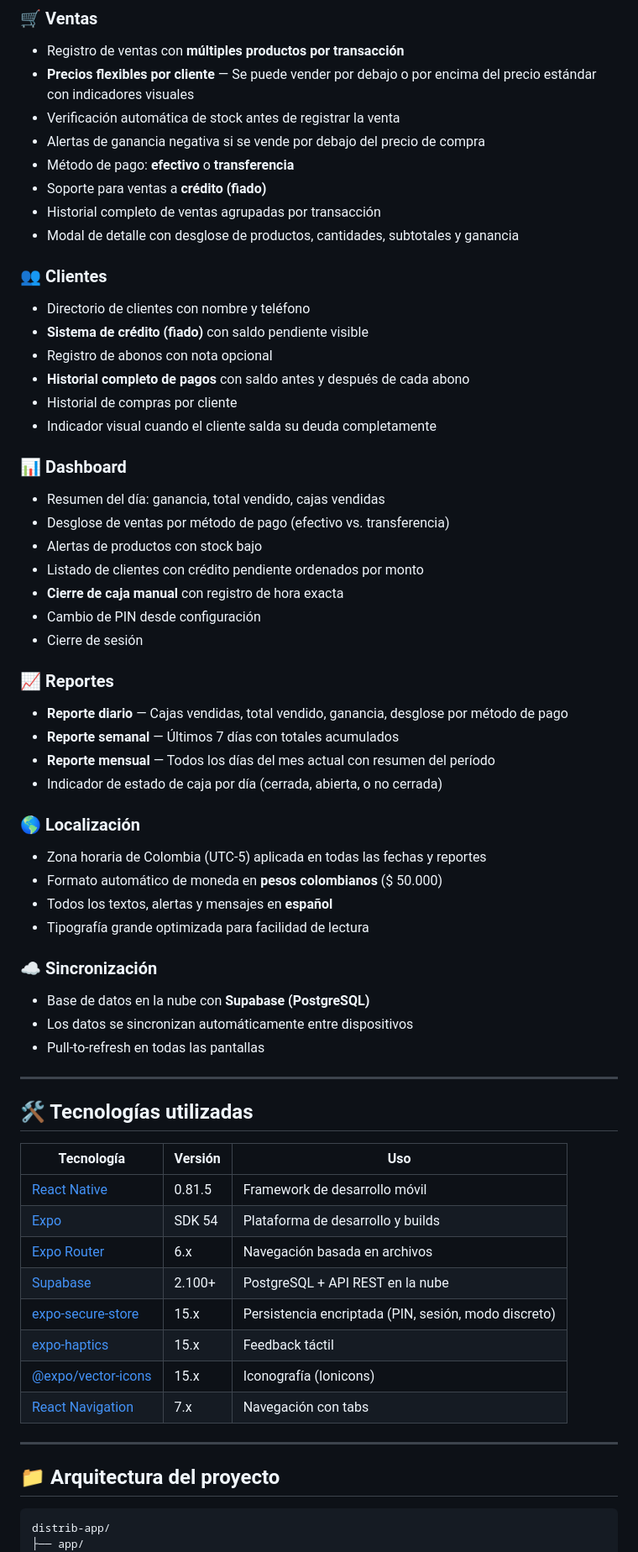
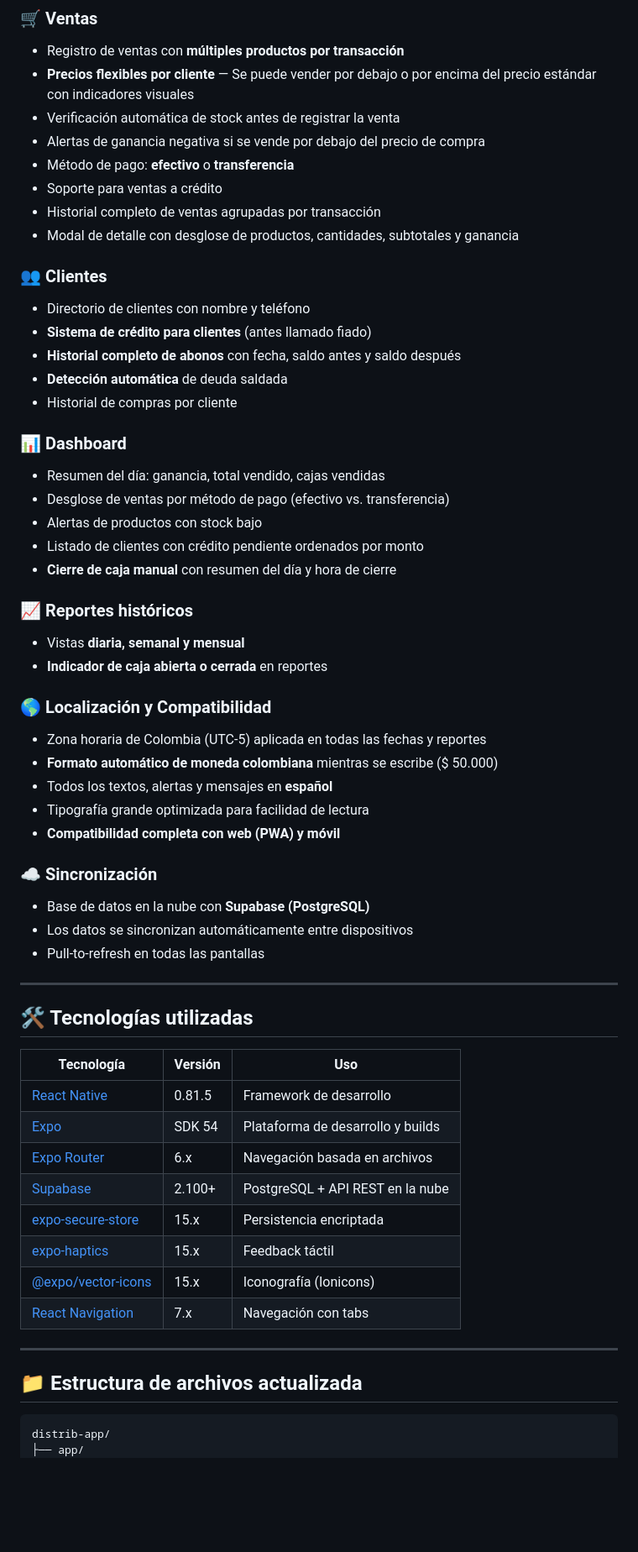
Before and after one commit to SantiagoRomero7/distrib-app, a Markdown page: README.md, the part around one of its changes. Shown at 84% size. Rendered like a GitHub page; blank space fills up the shorter version.

````diff
--- a/README.md
+++ b/README.md
@@ -36,38 +37,34 @@ Reemplaza el sistema manual de cuadernos, facturas en papel y cálculos a mano p
 - Verificación automática de stock antes de registrar la venta
 - Alertas de ganancia negativa si se vende por debajo del precio de compra
 - Método de pago: **efectivo** o **transferencia**
-- Soporte para ventas a **crédito (fiado)**
+- Soporte para ventas a crédito
 - Historial completo de ventas agrupadas por transacción
 - Modal de detalle con desglose de productos, cantidades, subtotales y ganancia
 
 ### 👥 Clientes
 - Directorio de clientes con nombre y teléfono
-- **Sistema de crédito (fiado)** con saldo pendiente visible
-- Registro de abonos con nota opcional
-- **Historial completo de pagos** con saldo antes y después de cada abono
+- **Sistema de crédito para clientes** (antes llamado fiado)
+- **Historial completo de abonos** con fecha, saldo antes y saldo después
+- **Detección automática** de deuda saldada
 - Historial de compras por cliente
-- Indicador visual cuando el cliente salda su deuda completamente
 
 ### 📊 Dashboard
 - Resumen del día: ganancia, total vendido, cajas vendidas
 - Desglose de ventas por método de pago (efectivo vs. transferencia)
 - Alertas de productos con stock bajo
 - Listado de clientes con crédito pendiente ordenados por monto
-- **Cierre de caja manual** con registro de hora exacta
-- Cambio de PIN desde configuración
-- Cierre de sesión
+- **Cierre de caja manual** con resumen del día y hora de cierre
 
-### 📈 Reportes
-- **Reporte diario** — Cajas vendidas, total vendido, ganancia, desglose por método de pago
-- **Reporte semanal** — Últimos 7 días con totales acumulados
-- **Reporte mensual** — Todos los días del mes actual con resumen del período
-- Indicador de estado de caja por día (cerrada, abierta, o no cerrada)
+### 📈 Reportes históricos
+- Vistas **diaria, semanal y mensual**
+- **Indicador de caja abierta o cerrada** en reportes
 
-### 🌎 Localización
+### 🌎 Localización y Compatibilidad
 - Zona horaria de Colombia (UTC-5) aplicada en todas las fechas y reportes
-- Formato automático de moneda en **pesos colombianos** ($ 50.000)
+- **Formato automático de moneda colombiana** mientras se escribe ($ 50.000)
 - Todos los textos, alertas y mensajes en **español**
 - Tipografía grande optimizada para facilidad de lectura
+- **Compatibilidad completa con web (PWA) y móvil**
 
 ### ☁️ Sincronización
 - Base de datos en la nube con **Supabase (PostgreSQL)**
@@ -80,18 +77,18 @@ Reemplaza el sistema manual de cuadernos, facturas en papel y cálculos a mano p
 
 | Tecnología | Versión | Uso |
 |---|---|---|
-| [React Native](https://reactnative.dev/) | 0.81.5 | Framework de desarrollo móvil |
+| [React Native](https://reactnative.dev/) | 0.81.5 | Framework de desarrollo |
 | [Expo](https://expo.dev/) | SDK 54 | Plataforma de desarrollo y builds |
 | [Expo Router](https://docs.expo.dev/router/) | 6.x | Navegación basada en archivos |
 | [Supabase](https://supabase.com/) | 2.100+ | PostgreSQL + API REST en la nube |
-| [expo-secure-store](https://docs.expo.dev/versions/latest/sdk/securestore/) | 15.x | Persistencia encriptada (PIN, sesión, modo discreto) |
+| [expo-secure-store](https://docs.expo.dev/versions/latest/sdk/securestore/) | 15.x | Persistencia encriptada |
 | [expo-haptics](https://docs.expo.dev/versions/latest/sdk/haptics/) | 15.x | Feedback táctil |
 | [@expo/vector-icons](https://icons.expo.fyi/) | 15.x | Iconografía (Ionicons) |
 | [React Navigation](https://reactnavigation.org/) | 7.x | Navegación con tabs |
 
 ---
 
-## 📁 Arquitectura del proyecto
+## 📁 Estructura de archivos actualizada
 
 ```
 distrib-app/
````
Also changed, not shown: other parts of README.md (+75 -132 lines).
